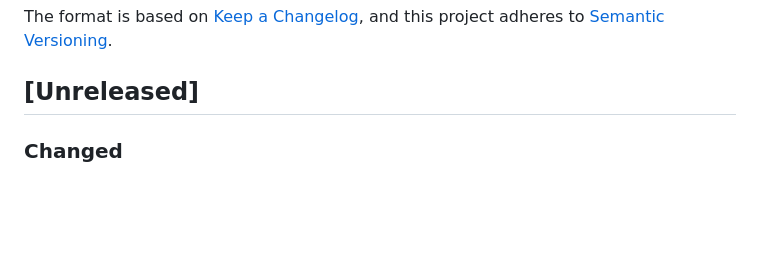
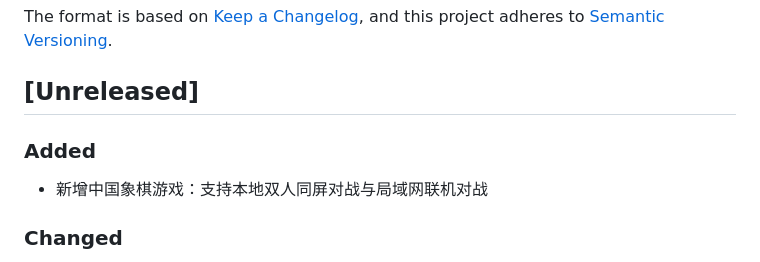
Before and after one commit to merrick-shen/horyx, a Markdown page: CHANGELOG.md, the part around the change. Rendered like a GitHub page; blank space fills up the shorter version.

Commit message:
docs: 更新 CHANGELOG 补充象棋游戏条目

```diff
--- a/CHANGELOG.md
+++ b/CHANGELOG.md
@@ -6,6 +6,10 @@ The format is based on [Keep a Changelog](https://keepachangelog.com/en/1.1.0/),
 and this project adheres to [Semantic Versioning](https://semver.org/spec/v2.0.0.html).
 
 ## [Unreleased]
+
+### Added
+
+- 新增中国象棋游戏：支持本地双人同屏对战与局域网联机对战
 
 ### Changed
 
```
